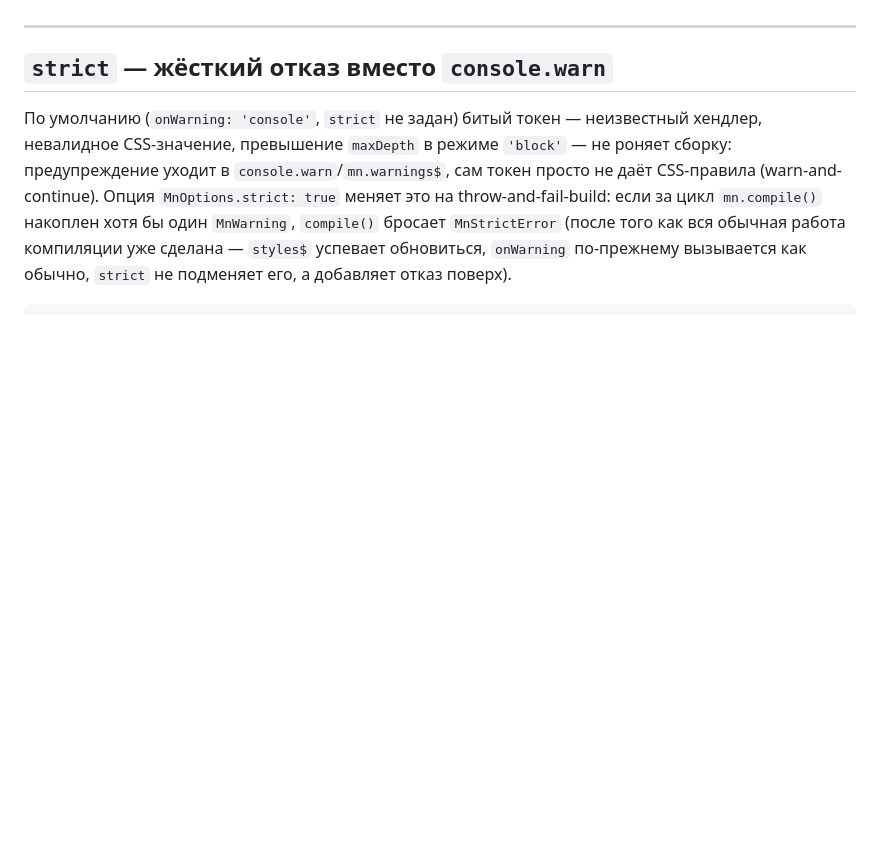
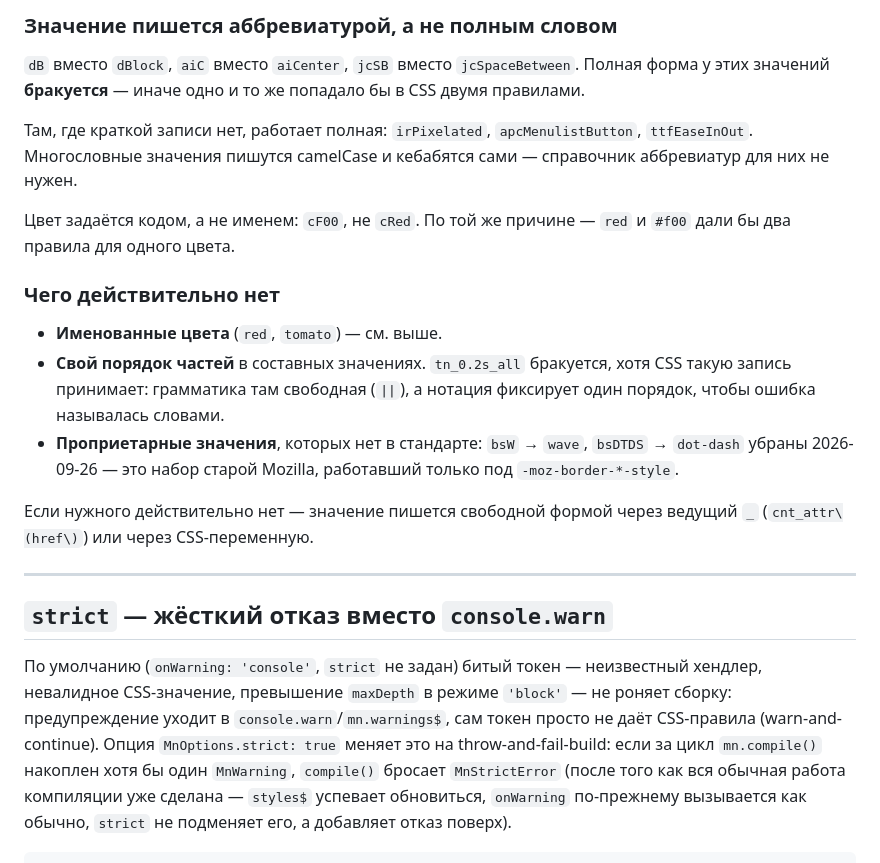
Before and after one commit to mr-amirka/minotation, a Markdown page: packages/core/HANDLERS.md, the part around one of its changes. GitHub-like rendering; blank space fills up the shorter version.

```diff
--- a/packages/core/HANDLERS.md
+++ b/packages/core/HANDLERS.md
@@ -1609,3 +1667,28 @@ camelCase/snakeCase pass-through хендлеры — `apc`, `bga`, `ff`, `td`
+### Значение пишется аббревиатурой, а не полным словом
+
+`dB` вместо `dBlock`, `aiC` вместо `aiCenter`, `jcSB` вместо
+`jcSpaceBetween`. Полная форма у этих значений **бракуется** — иначе одно и
+то же попадало бы в CSS двумя правилами.
+
+Там, где краткой записи нет, работает полная: `irPixelated`, `apcMenulistButton`,
+`ttfEaseInOut`. Многословные значения пишутся camelCase и кебабятся сами —
+справочник аббревиатур для них не нужен.
+
+Цвет задаётся кодом, а не именем: `cF00`, не `cRed`. По той же причине —
+`red` и `#f00` дали бы два правила для одного цвета.
+
+### Чего действительно нет
+
+- **Именованные цвета** (`red`, `tomato`) — см. выше.
+- **Свой порядок частей** в составных значениях. `tn_0.2s_all` бракуется,
+  хотя CSS такую запись принимает: грамматика там свободная (`||`), а нотация
+  фиксирует один порядок, чтобы ошибка называлась словами.
+- **Проприетарные значения**, которых нет в стандарте: `bsW` → `wave`,
+  `bsDTDS` → `dot-dash` убраны 2026-09-26 — это набор старой Mozilla,
+  работавший только под `-moz-border-*-style`.
+
+Если нужного действительно нет — значение пишется свободной формой через
+ведущий `_` (`cnt_attr\(href\)`) или через CSS-переменную.
 
 ---
 
```
Also changed, not shown: other parts of packages/core/HANDLERS.md (+78 -20 lines).
